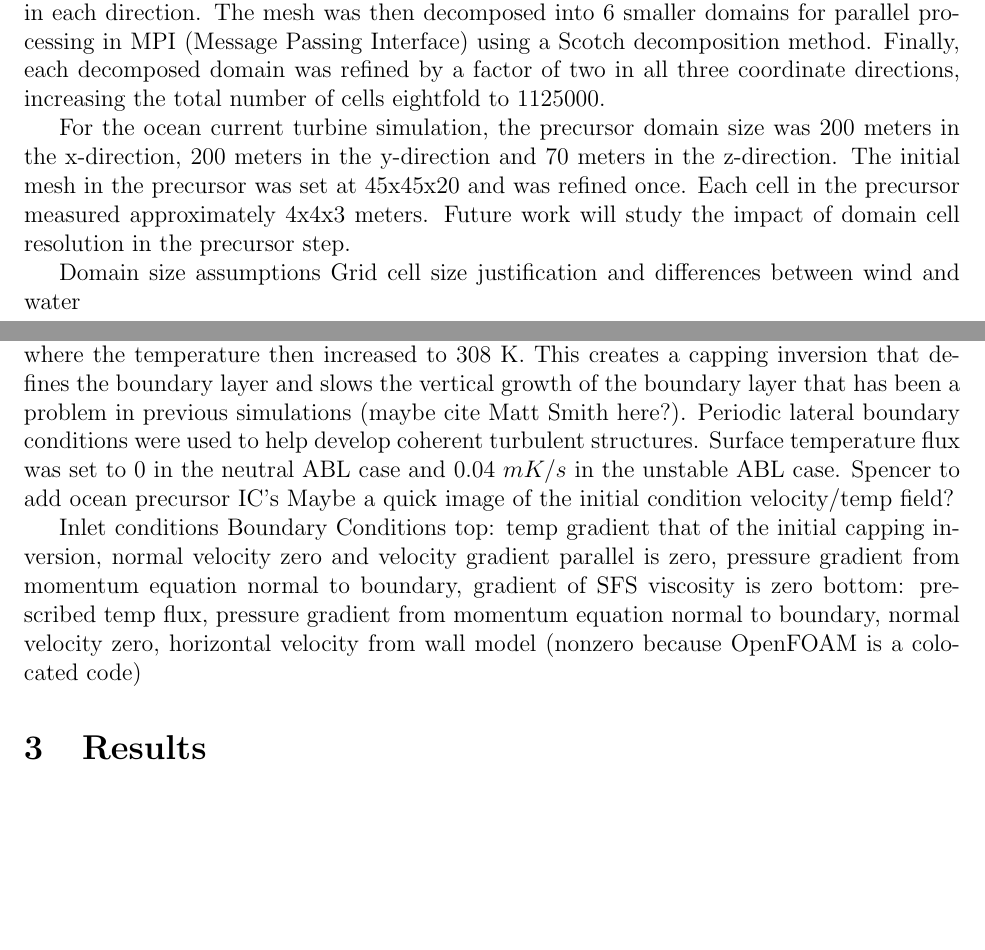
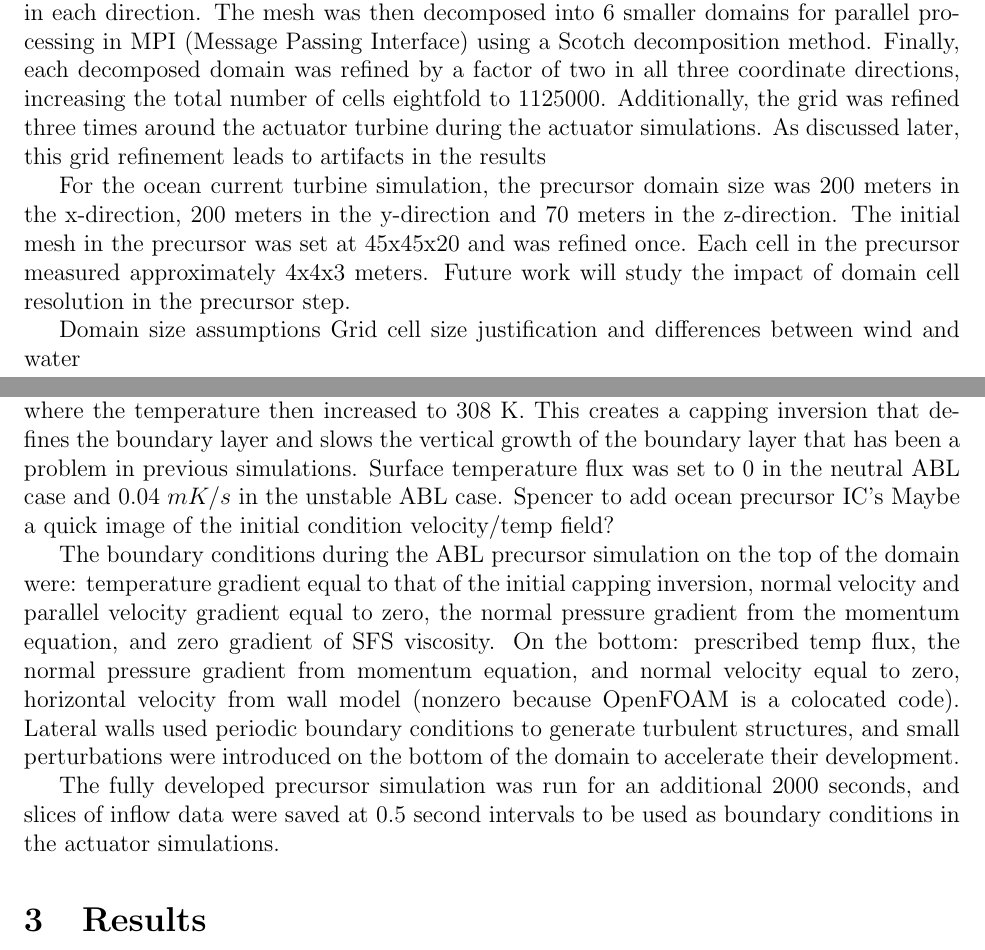
Before and after one commit to ryannking/SOWFApaper, a LaTeX document (SOWFApaper.tex, which reads Methodology.tex): two parts of pages 3 and 4 of 6, joined at a grey line, cut so that both start at the same text, the shorter picture padded with empty space. Compiled offline with pdfLaTeX.

Commit message:
methodology

```diff
--- a/Methodology.tex
+++ b/Methodology.tex
@@ -49,7 +49,7 @@ We employ the ABLPisoSolver developed as part of the NREL SOWFA (Simulator for O
 
 \subsubsection{Mesh}
 
-The atmospheric boundary layer precursor simulation was performed on a domain of 3000 m in the x-direction, 3000 m in the y-direction, and 1000 m in the z direction.  The mesh for the precursor simulation was composed of 75x75x25 grid cells, giving a 40m resolution in each direction.  The mesh was then decomposed into 6 smaller domains for parallel processing in MPI (Message Passing Interface) using a Scotch decomposition method.  Finally, each decomposed domain was refined by a factor of two in all three coordinate directions, increasing the total number of cells eightfold to 1125000.
+The atmospheric boundary layer precursor simulation was performed on a domain of 3000 m in the x-direction, 3000 m in the y-direction, and 1000 m in the z direction.  The mesh for the precursor simulation was composed of 75x75x25 grid cells, giving a 40m resolution in each direction.  The mesh was then decomposed into 6 smaller domains for parallel processing in MPI (Message Passing Interface) using a Scotch decomposition method.  Finally, each decomposed domain was refined by a factor of two in all three coordinate directions, increasing the total number of cells eightfold to 1125000.  Additionally, the grid was refined three times around the actuator turbine during the actuator simulations.  As discussed later, this grid refinement leads to artifacts in the results
 
 For the ocean current turbine simulation, the precursor domain size was 200 meters in the x-direction, 200 meters in the y-direction and 70 meters in the z-direction. The initial mesh in the precursor was set at 45x45x20 and was refined once. Each cell in the precursor measured approximately 4x4x3 meters. Future work will study the impact of domain cell resolution in the precursor step.
 
@@ -60,12 +60,11 @@ Grid cell size justification and differences between wind and water
 \subsubsection{Flow Conditions}
 
 Initial Conditions - ABL/OBL precursor simulation
-To generate realistic turbulent structures, we took the approach of running a precursor simulation that allowed atmospheric or ocean boundary layers to fully develop.  Once the boundary layer was fully developed, we then inserted actuator line turbines into the simulation.  The initial conditions for the atmospheric simulations were a uniform geostrophic wind velocity from 225$^\circ$  at $9 m/s$, with perturbations added near the surface to cause the turbulent flow field to quickly develop.  The ABL properties were specified such that the velocity at 90 m would be $9 m/s$ and the driving pressure gradient was adjusted to maintain that velocity.  The aerodynamic surface roughness $Z_{0}$ was 0.016.  The temperature profile was constant at 300 K up to 750 m height where the temperature then increased to 308 K.  This creates a capping inversion that defines the boundary layer and slows the vertical growth of the boundary layer that has been a problem in previous simulations (maybe cite Matt Smith here?).  Periodic lateral boundary conditions were used to help develop coherent turbulent structures.  Surface temperature flux was set to 0 in the neutral ABL case and $0.04$ $mK/s$ in the unstable ABL case.
+To generate realistic turbulent structures, we took the approach of running a precursor simulation that allowed atmospheric or ocean boundary layers to fully develop.  Once the boundary layer was fully developed, we then inserted actuator line turbines into the simulation.  The initial conditions for the atmospheric simulations were a uniform geostrophic wind velocity from 225$^\circ$  at $9 m/s$, with perturbations added near the surface to cause the turbulent flow field to quickly develop.  The ABL properties were specified such that the velocity at 90 m would be $9 m/s$ and the driving pressure gradient was adjusted to maintain that velocity.  The aerodynamic surface roughness $Z_{0}$ was 0.016.  The temperature profile was constant at 300 K up to 750 m height where the temperature then increased to 308 K.  This creates a capping inversion that defines the boundary layer and slows the vertical growth of the boundary layer that has been a problem in previous simulations.  Surface temperature flux was set to 0 in the neutral ABL case and $0.04$ $mK/s$ in the unstable ABL case.
 %
 Spencer to add ocean precursor IC's
 Maybe a quick image of the initial condition velocity/temp field?
 
-Inlet conditions
-Boundary Conditions
-top: temp gradient that of the initial capping inversion, normal velocity zero and velocity gradient parallel is zero, pressure gradient from momentum equation normal to boundary, gradient of SFS viscosity is zero
-bottom: prescribed temp flux, pressure gradient from momentum equation normal to boundary, normal velocity zero, horizontal velocity from wall model (nonzero because OpenFOAM is a colocated code)
+The boundary conditions during the ABL precursor simulation on the top of the domain were: temperature gradient equal to that of the initial capping inversion, normal velocity  and parallel velocity gradient equal to zero, the normal pressure gradient from the momentum equation, and zero gradient of SFS viscosity.  On the bottom: prescribed temp flux, the normal pressure gradient from momentum equation, and normal velocity equal to zero, horizontal velocity from wall model (nonzero because OpenFOAM is a colocated code).  Lateral walls used periodic boundary conditions to generate turbulent structures, and small perturbations were introduced on the bottom of the domain to accelerate their development.
+
+The fully developed precursor simulation was run for an additional 2000 seconds, and slices of inflow data were saved at 0.5 second intervals to be used as boundary conditions in the actuator simulations.
```
Also changed, not shown: Methodology.tex (8 more changed lines).
